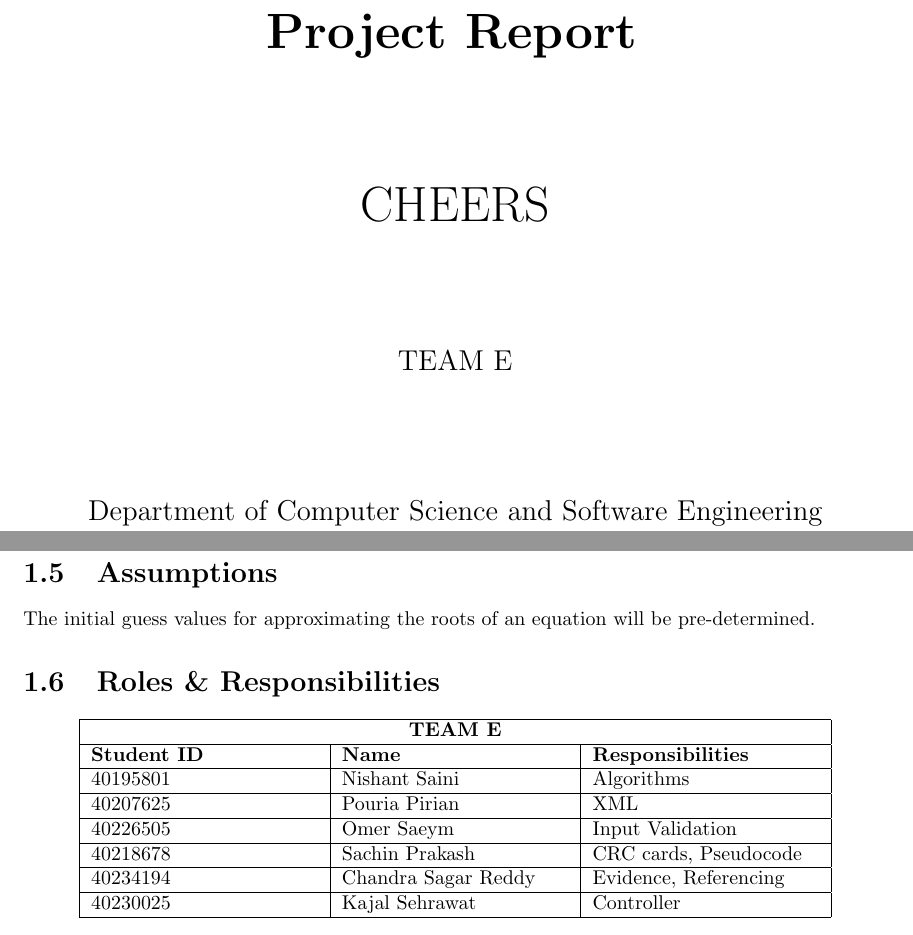
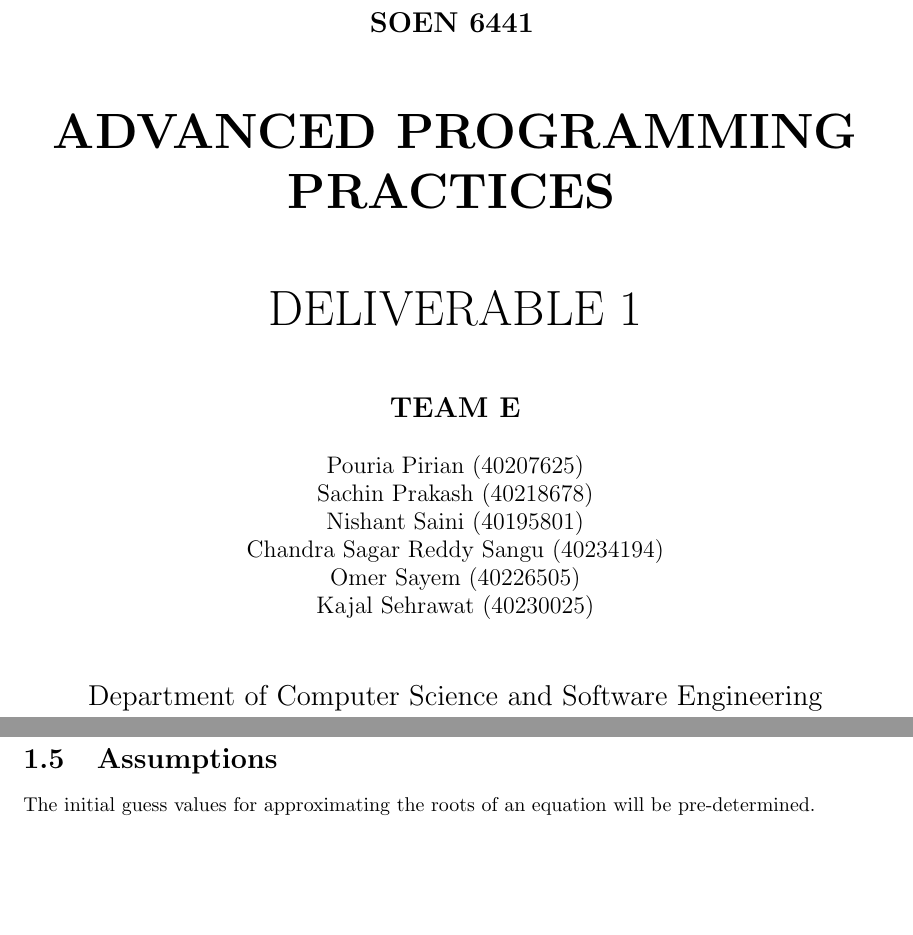
Before and after one commit to ns-saini/APP_Project, a LaTeX document (latex/main.tex): two parts of pages 1 and 4 of 10, joined at a grey line, cut at the place of the change, the shorter picture padded with empty space. Compiled offline with pdfLaTeX.

Commit message:
updated intro page

```diff
--- a/latex/main.tex
+++ b/latex/main.tex
@@ -7,14 +7,25 @@
 \begin{document}
 \begin{titlepage}
   \begin{center}
-    \textbf{\Huge\\ Project Report}
-    \vspace{2cm}
-    \Huge\\CHEERS\\
-    \vspace{2cm}
-    \Large TEAM E\\
+    \textbf{\Large\\ SOEN 6441}
+    \vspace{1cm}
+    \textbf{\Huge\\ ADVANCED PROGRAMMING PRACTICES}
+    \vspace{1cm}
+    \Huge\\DELIVERABLE 1\\
+    \vspace{1cm}
+    \Large \textbf{TEAM E}\\
+    \begin{large}
+      \vspace{.5cm}
+      Pouria Pirian (40207625)\\
+      Sachin Prakash (40218678)\\
+      Nishant	Saini (40195801)\\
+      Chandra Sagar Reddy	Sangu (40234194)\\
+      Omer Sayem (40226505)\\
+      Kajal Sehrawat (40230025)\\
+    \end{large}
     \begin{Large}
 
-      \vspace{2 cm}
+      \vspace{1 cm}
       Department of Computer Science and Software Engineering \\
       Gina Cody School of Engineering and Computer Science \\
       \textbf{Concordia University, Montreal}\\
@@ -77,29 +88,6 @@
 
 \section{Assumptions}
   The initial guess values for approximating the roots of an equation will be pre-determined.
-
-\section{Roles \& Responsibilities}
-  \begin{center}
-    \begin{tabular}{ |p{4cm}|p{4cm}|p{4cm}|  }
-      \hline
-      \multicolumn{3}{|c|}{\textbf{TEAM E}} \\
-      \hline
-      \textbf{Student ID}& \textbf{Name} & \textbf{Responsibilities} \\
-      \hline
-      40195801 & Nishant Saini & Algorithms \\
-      \hline
-      40207625 & Pouria Pirian & XML \\
-      \hline
-      40226505 & Omer Saeym & Input Validation \\
-      \hline
-      40218678 & Sachin Prakash & CRC cards, Pseudocode \\
-      \hline
-      40234194 & Chandra Sagar Reddy & Evidence, Referencing \\
-      \hline
-      40230025 & Kajal Sehrawat & Controller   \\
-      \hline
-      \end{tabular}
-  \end{center}
 
 \chapter{CRC Cards}
 \begin{figure}[h!]
```
